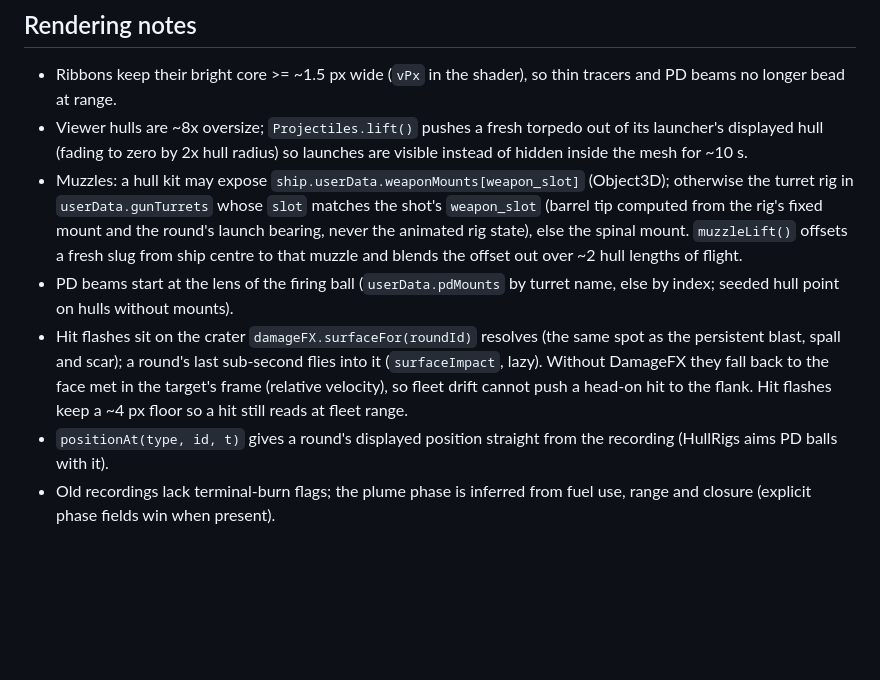
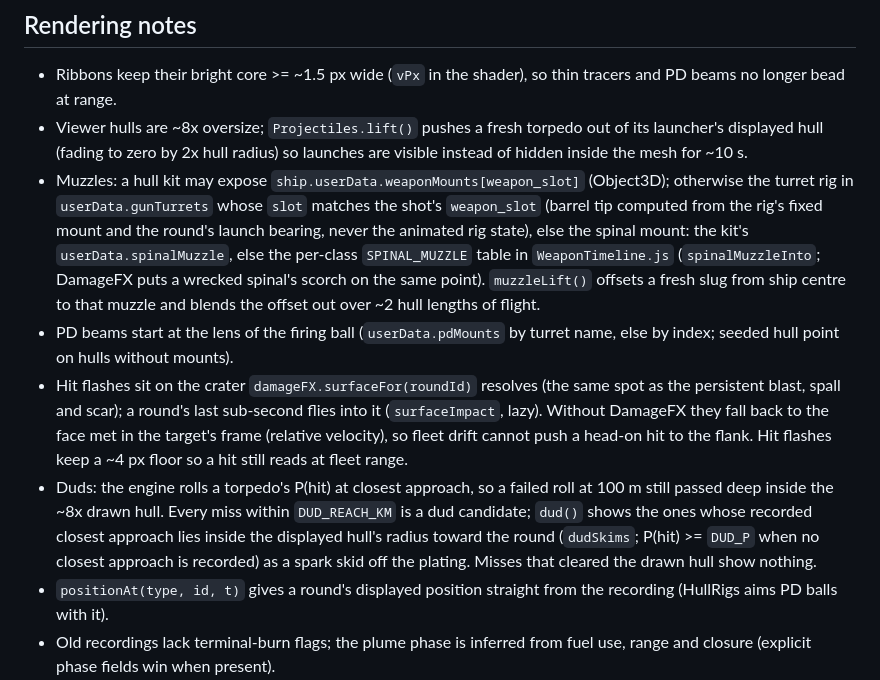
Before and after one commit to paulmch/ai-commanders, a Markdown page: visualizer/PROJECTILES.md, the part around the change. Rendered like a GitHub page; blank space fills up the shorter version.

Commit message:
Projectiles handoff notes: kit spinal muzzles and drawn-hull duds
Co-Authored-By: Claude Opus 5.5 (1M context) <noreply@anthropic.com>
Claude-Session: https://claude.ai/code/session_01M52LTiMxucvJrwxjimhma9

```diff
--- a/visualizer/PROJECTILES.md
+++ b/visualizer/PROJECTILES.md
@@ -48,8 +48,11 @@ this module only.
   (Object3D); otherwise the turret rig in `userData.gunTurrets` whose `slot`
   matches the shot's `weapon_slot` (barrel tip computed from the rig's fixed
   mount and the round's launch bearing, never the animated rig state), else
-  the spinal mount. `muzzleLift()` offsets a fresh slug from ship centre to
-  that muzzle and blends the offset out over ~2 hull lengths of flight.
+  the spinal mount: the kit's `userData.spinalMuzzle`, else the per-class
+  `SPINAL_MUZZLE` table in `WeaponTimeline.js` (`spinalMuzzleInto`; DamageFX
+  puts a wrecked spinal's scorch on the same point). `muzzleLift()` offsets a
+  fresh slug from ship centre to that muzzle and blends the offset out over
+  ~2 hull lengths of flight.
 - PD beams start at the lens of the firing ball (`userData.pdMounts` by
   turret name, else by index; seeded hull point on hulls without mounts).
 - Hit flashes sit on the crater `damageFX.surfaceFor(roundId)` resolves (the
@@ -58,6 +61,12 @@ this module only.
   back to the face met in the target's frame (relative velocity), so fleet
   drift cannot push a head-on hit to the flank. Hit flashes keep a ~4 px
   floor so a hit still reads at fleet range.
+- Duds: the engine rolls a torpedo's P(hit) at closest approach, so a failed
+  roll at 100 m still passed deep inside the ~8x drawn hull. Every miss within
+  `DUD_REACH_KM` is a dud candidate; `dud()` shows the ones whose recorded
+  closest approach lies inside the displayed hull's radius toward the round
+  (`dudSkims`; P(hit) >= `DUD_P` when no closest approach is recorded) as a
+  spark skid off the plating. Misses that cleared the drawn hull show nothing.
 - `positionAt(type, id, t)` gives a round's displayed position straight from
   the recording (HullRigs aims PD balls with it).
 - Old recordings lack terminal-burn flags; the plume phase is inferred from
```
